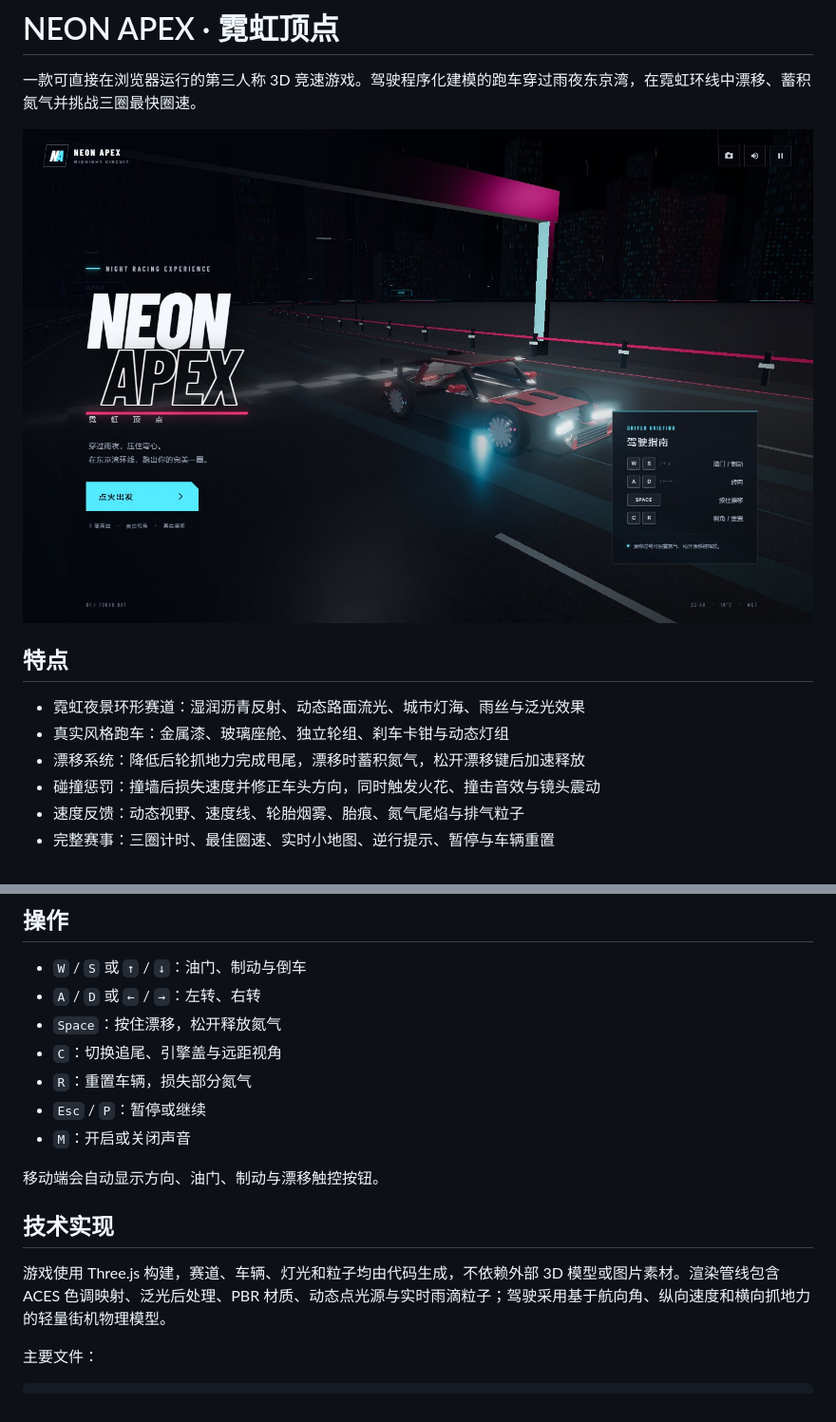
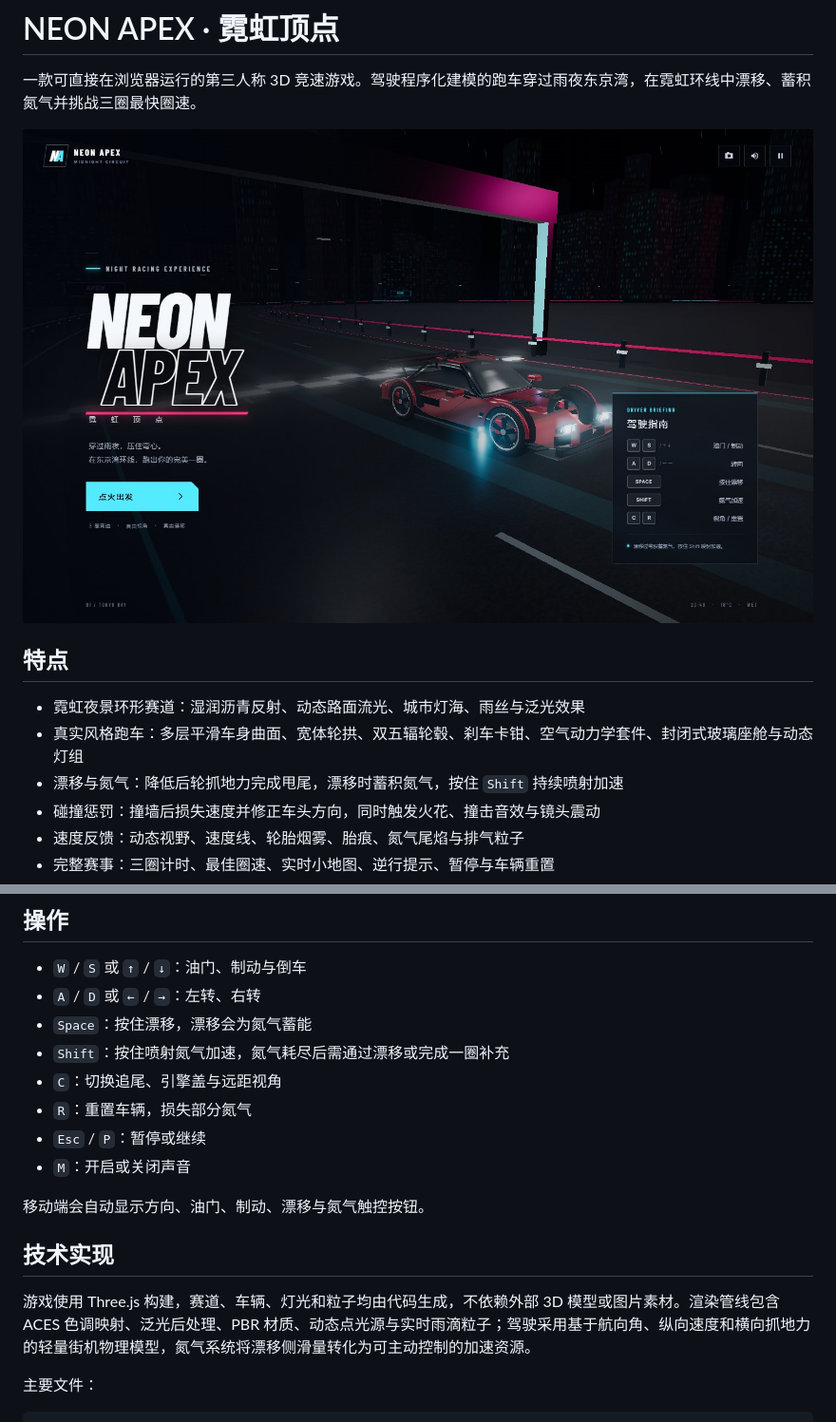
Before and after one commit to drinkbeerbest/neon-apex-racing, a Markdown page: README.md, 2 parts joined by grey strips. Shown at 95% size. Drawn GitHub-style; pictures changed too: assets/neon-apex-intro.jpg.

```diff
--- a/README.md
+++ b/README.md
@@ -7,8 +7,8 @@
 ## 特点
 
 - 霓虹夜景环形赛道：湿润沥青反射、动态路面流光、城市灯海、雨丝与泛光效果
-- 真实风格跑车：金属漆、玻璃座舱、独立轮组、刹车卡钳与动态灯组
-- 漂移系统：降低后轮抓地力完成甩尾，漂移时蓄积氮气，松开漂移键后加速释放
+- 真实风格跑车：多层平滑车身曲面、宽体轮拱、双五辐轮毂、刹车卡钳、空气动力学套件、封闭式玻璃座舱与动态灯组
+- 漂移与氮气：降低后轮抓地力完成甩尾，漂移时蓄积氮气，按住 `Shift` 持续喷射加速
 - 碰撞惩罚：撞墙后损失速度并修正车头方向，同时触发火花、撞击音效与镜头震动
 - 速度反馈：动态视野、速度线、轮胎烟雾、胎痕、氮气尾焰与排气粒子
 - 完整赛事：三圈计时、最佳圈速、实时小地图、逆行提示、暂停与车辆重置
@@ -42,17 +42,18 @@ npm run preview
 
 - `W` / `S` 或 `↑` / `↓`：油门、制动与倒车
 - `A` / `D` 或 `←` / `→`：左转、右转
-- `Space`：按住漂移，松开释放氮气
+- `Space`：按住漂移，漂移会为氮气蓄能
+- `Shift`：按住喷射氮气加速，氮气耗尽后需通过漂移或完成一圈补充
 - `C`：切换追尾、引擎盖与远距视角
 - `R`：重置车辆，损失部分氮气
 - `Esc` / `P`：暂停或继续
 - `M`：开启或关闭声音
 
-移动端会自动显示方向、油门、制动与漂移触控按钮。
+移动端会自动显示方向、油门、制动、漂移与氮气触控按钮。
 
 ## 技术实现
 
-游戏使用 Three.js 构建，赛道、车辆、灯光和粒子均由代码生成，不依赖外部 3D 模型或图片素材。渲染管线包含 ACES 色调映射、泛光后处理、PBR 材质、动态点光源与实时雨滴粒子；驾驶采用基于航向角、纵向速度和横向抓地力的轻量街机物理模型。
+游戏使用 Three.js 构建，赛道、车辆、灯光和粒子均由代码生成，不依赖外部 3D 模型或图片素材。渲染管线包含 ACES 色调映射、泛光后处理、PBR 材质、动态点光源与实时雨滴粒子；驾驶采用基于航向角、纵向速度和横向抓地力的轻量街机物理模型，氮气系统将漂移侧滑量转化为可主动控制的加速资源。
 
 主要文件：
 
```
Also changed, not shown: 4 other files.
